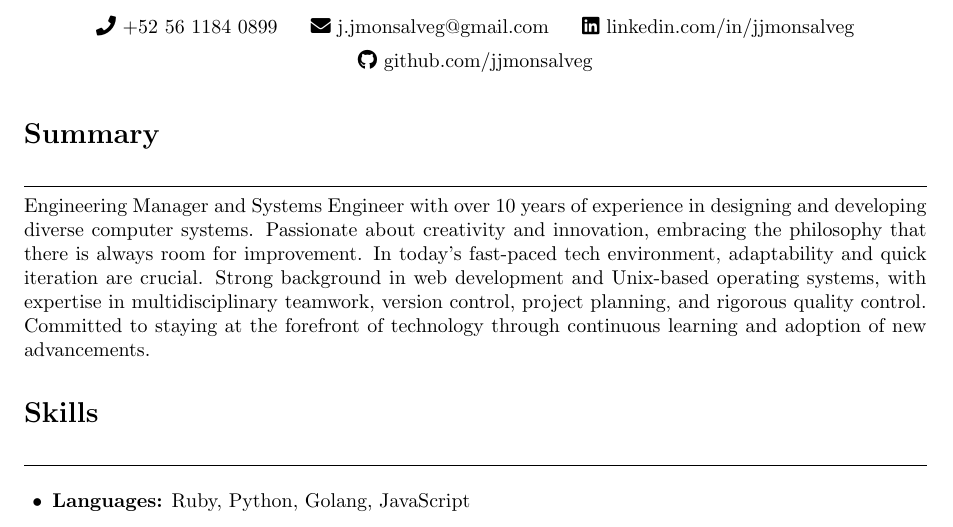
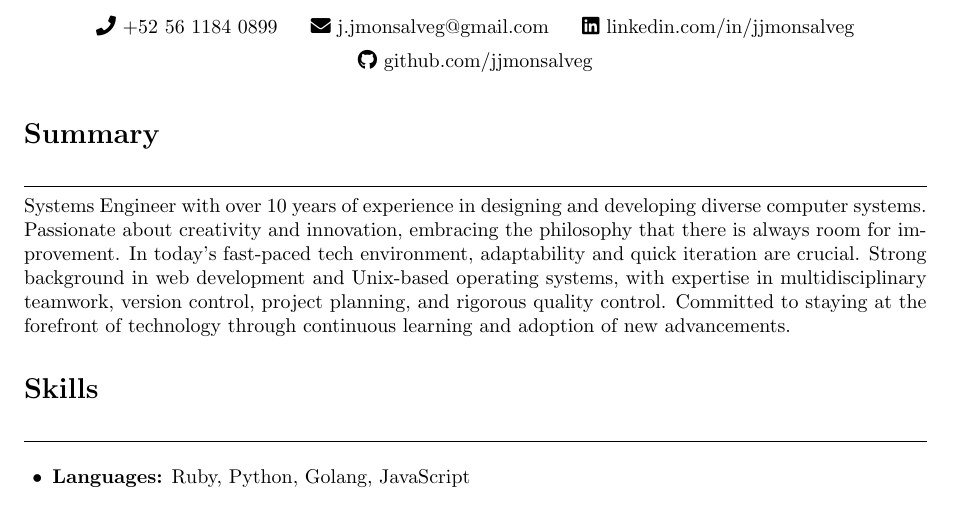
Before and after one commit to jjmonsalveg/cv, a LaTeX CV (cv.tex): part of page 1 of 4, cut so that both start at the same text. Compiled offline with pdfLaTeX.

Commit message:
refactor: remove Engineering Manager from summary

```diff
--- a/cv.tex
+++ b/cv.tex
@@ -39,7 +39,7 @@
 %------------------------------------------------------------------------------
 \section*{Summary}
 \sectionline
-Engineering Manager and Systems Engineer with over 10 years of experience in
+Systems Engineer with over 10 years of experience in
 designing and developing diverse computer systems. Passionate about creativity
 and innovation, embracing the philosophy that there is always room for
 improvement. In today's fast-paced tech environment, adaptability and quick
```
